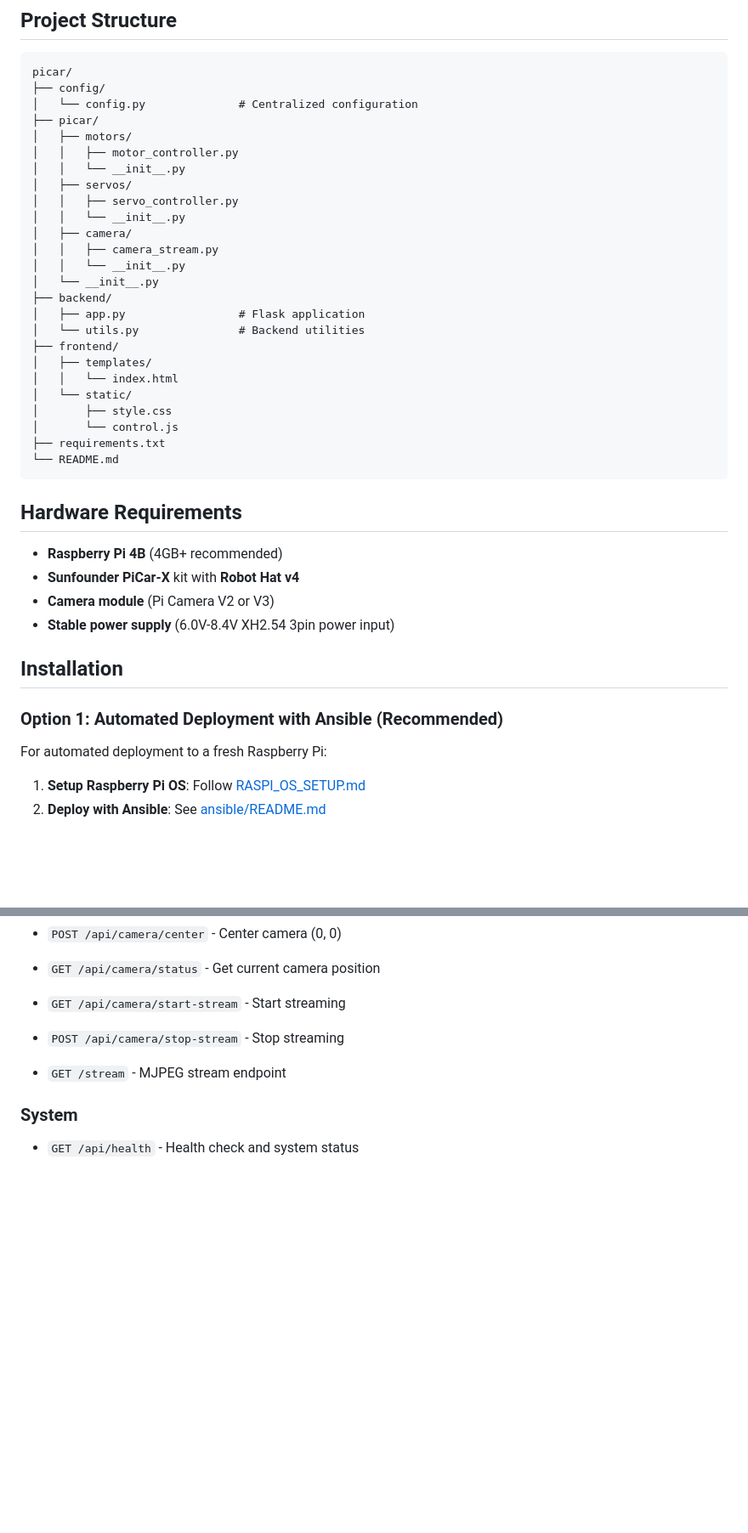
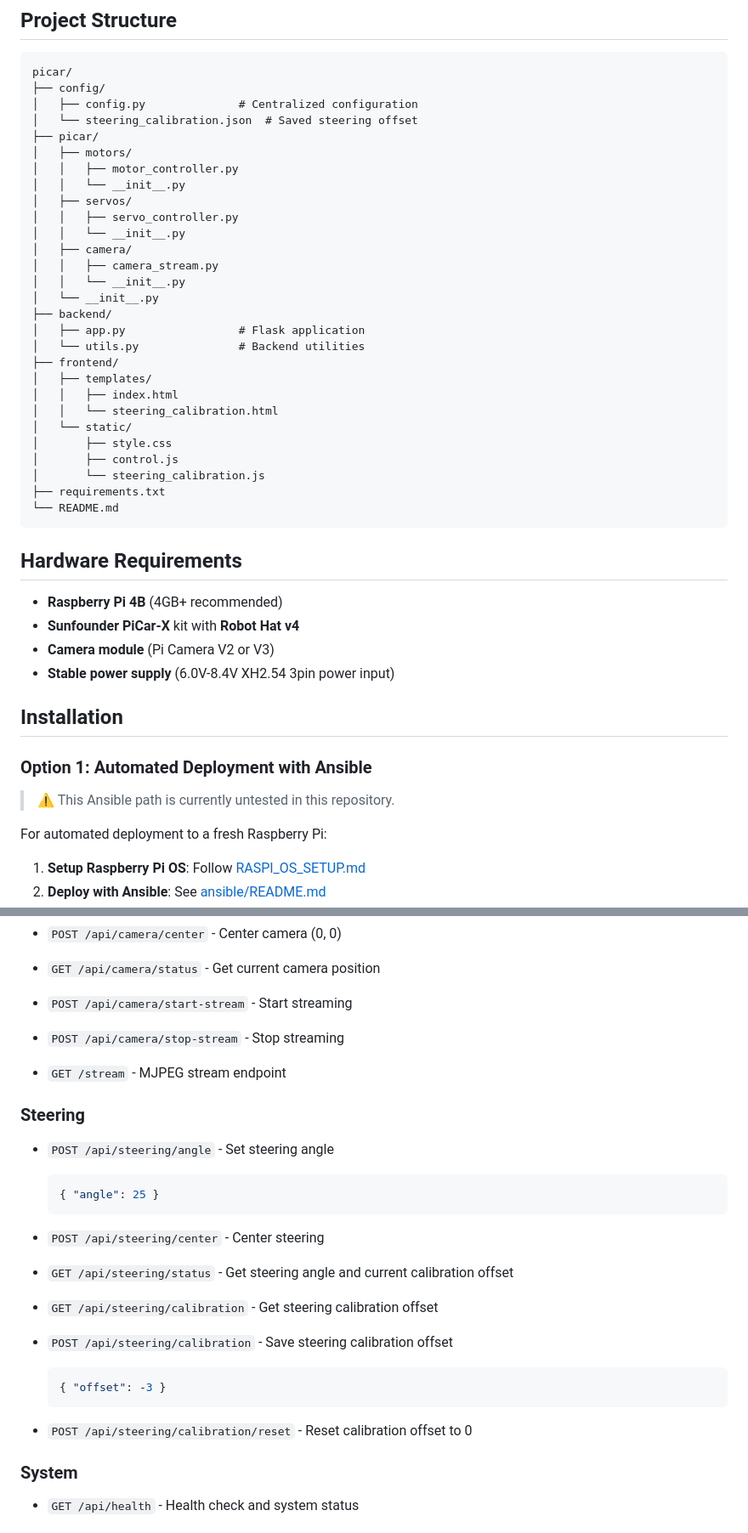
Before and after one commit to NCMartins/picar-x, a Markdown page: README.md, 2 parts joined by grey strips. Shown at 85% size. GitHub-like rendering; blank space fills up the shorter version.

Commit message:
Update README with steering calibration and project notes

````diff
--- a/README.md
+++ b/README.md
@@ -26,7 +32,8 @@ A modular Python-based web interface for controlling the Sunfounder PiCar-X robo
 ```
 picar/
 ├── config/
-│   └── config.py              # Centralized configuration
+│   ├── config.py              # Centralized configuration
+│   └── steering_calibration.json  # Saved steering offset
 ├── picar/
 │   ├── motors/
 │   │   ├── motor_controller.py
@@ -43,10 +50,12 @@ picar/
 │   └── utils.py               # Backend utilities
 ├── frontend/
 │   ├── templates/
-│   │   └── index.html
+│   │   ├── index.html
+│   │   └── steering_calibration.html
 │   └── static/
 │       ├── style.css
-│       └── control.js
+│       ├── control.js
+│       └── steering_calibration.js
 ├── requirements.txt
 └── README.md
 ```
@@ -60,7 +69,9 @@ picar/
 
 ## Installation
 
-### Option 1: Automated Deployment with Ansible (Recommended)
+### Option 1: Automated Deployment with Ansible
+
+> ⚠️ This Ansible path is currently untested in this repository.
 
 For automated deployment to a fresh Raspberry Pi:
 
@@ -258,11 +279,31 @@ http://<raspberry-pi-ip>:5000
 
 - `GET /api/camera/status` - Get current camera position
 
-- `GET /api/camera/start-stream` - Start streaming
+- `POST /api/camera/start-stream` - Start streaming
 
 - `POST /api/camera/stop-stream` - Stop streaming
 
 - `GET /stream` - MJPEG stream endpoint
+
+### Steering
+
+- `POST /api/steering/angle` - Set steering angle
+  ```json
+  { "angle": 25 }
+  ```
+
+- `POST /api/steering/center` - Center steering
+
+- `GET /api/steering/status` - Get steering angle and current calibration offset
+
+- `GET /api/steering/calibration` - Get steering calibration offset
+
+- `POST /api/steering/calibration` - Save steering calibration offset
+  ```json
+  { "offset": -3 }
+  ```
+
+- `POST /api/steering/calibration/reset` - Reset calibration offset to 0
 
 ### System
 
````
Also changed, not shown: other parts of README.md (+16 -0 lines).
